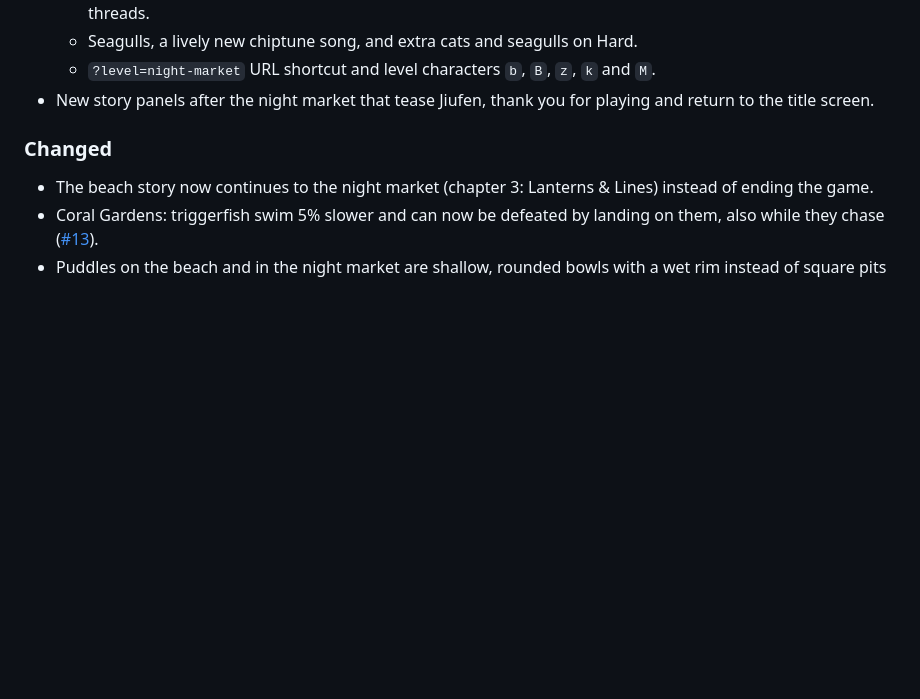
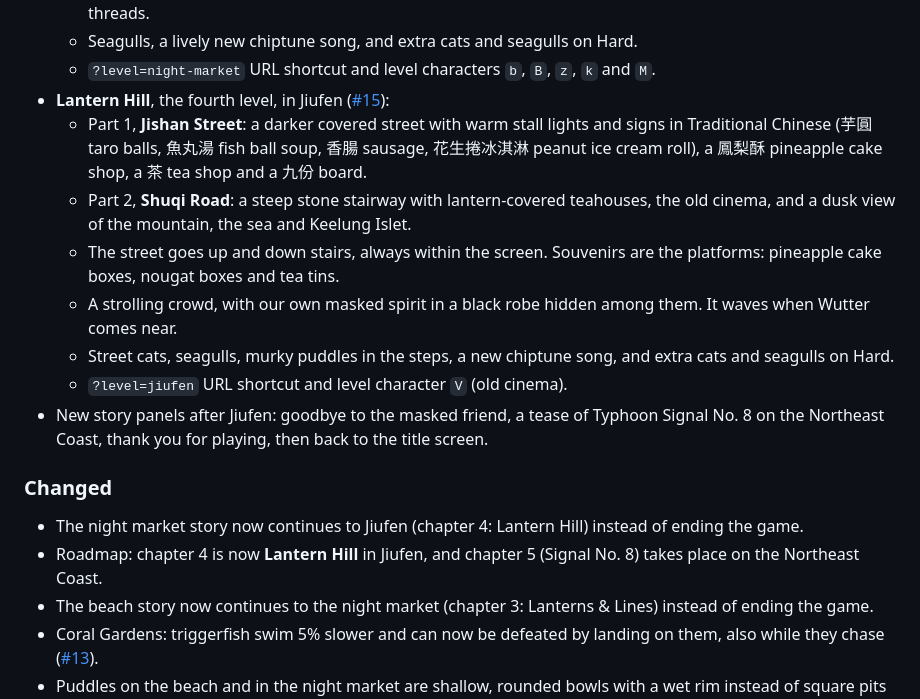
Before and after one commit to cramor-devo/Wutterworld, a Markdown page: CHANGELOG.md, the part around the change. Rendered like a GitHub page; blank space fills up the shorter version.

```diff
--- a/CHANGELOG.md
+++ b/CHANGELOG.md
@@ -21,10 +21,25 @@ The format is based on [Keep a Changelog](https://keepachangelog.com/en/1.1.0/),
   - **Street cats** that crouch and wiggle, then pounce at where Wutter was. Stomp them or stun them with threads.
   - Seagulls, a lively new chiptune song, and extra cats and seagulls on Hard.
   - `?level=night-market` URL shortcut and level characters `b`, `B`, `z`, `k` and `M`.
-- New story panels after the night market that tease Jiufen, thank you for playing and return to the title screen.
+- **Lantern Hill**, the fourth level, in Jiufen ([#15](https://github.com/cramor-devo/Wutterworld/issues/15)):
+  - Part 1, **Jishan Street**: a darker covered street with warm stall lights and signs in Traditional Chinese
+    (芋圓 taro balls, 魚丸湯 fish ball soup, 香腸 sausage, 花生捲冰淇淋 peanut ice cream roll), a 鳳梨酥 pineapple
+    cake shop, a 茶 tea shop and a 九份 board.
+  - Part 2, **Shuqi Road**: a steep stone stairway with lantern-covered teahouses, the old cinema, and a dusk view of
+    the mountain, the sea and Keelung Islet.
+  - The street goes up and down stairs, always within the screen. Souvenirs are the platforms: pineapple cake boxes,
+    nougat boxes and tea tins.
+  - A strolling crowd, with our own masked spirit in a black robe hidden among them. It waves when Wutter comes near.
+  - Street cats, seagulls, murky puddles in the steps, a new chiptune song, and extra cats and seagulls on Hard.
+  - `?level=jiufen` URL shortcut and level character `V` (old cinema).
+- New story panels after Jiufen: goodbye to the masked friend, a tease of Typhoon Signal No. 8 on the Northeast
+  Coast, thank you for playing, then back to the title screen.
 
 ### Changed
 
+- The night market story now continues to Jiufen (chapter 4: Lantern Hill) instead of ending the game.
+- Roadmap: chapter 4 is now **Lantern Hill** in Jiufen, and chapter 5 (Signal No. 8) takes place on the Northeast
+  Coast.
 - The beach story now continues to the night market (chapter 3: Lanterns & Lines) instead of ending the game.
 - Coral Gardens: triggerfish swim 5% slower and can now be defeated by landing on them, also while they chase
   ([#13](https://github.com/cramor-devo/Wutterworld/issues/13)).
```
Also changed, not shown: README.md (+22 -7 lines).
